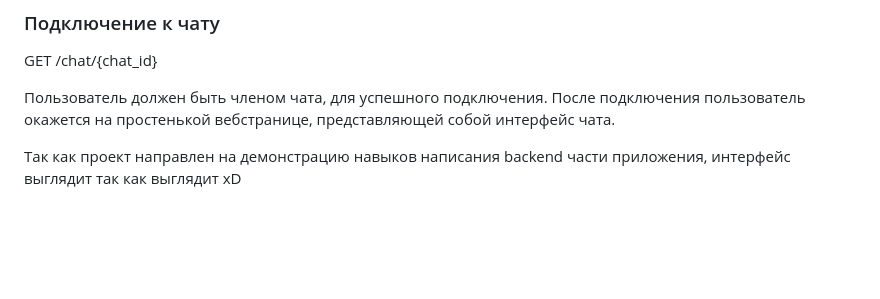
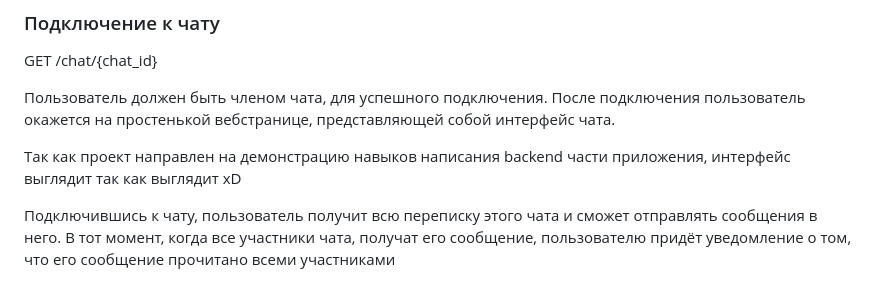
Before and after one commit to GypsyBaby/CHAT, a Markdown page: README.md, the part around the change. GitHub-like rendering; blank space fills up the shorter version.

Commit message:
readme extended

```diff
--- a/README.md
+++ b/README.md
@@ -67,3 +67,5 @@ GET /chat/{chat_id}
 Пользователь должен быть членом чата, для успешного подключения. После подключения пользователь окажется на простенькой вебстранице, представляющей собой интерфейс чата.
 
 Так как проект направлен на демонстрацию навыков написания backend части приложения, интерфейс выглядит так как выглядит xD
+
+Подключившись к чату, пользователь получит всю переписку этого чата и сможет отправлять сообщения в него. В тот момент, когда все участники чата, получат его сообщение, пользователю придёт уведомление о том, что его сообщение прочитано всеми участниками
```
